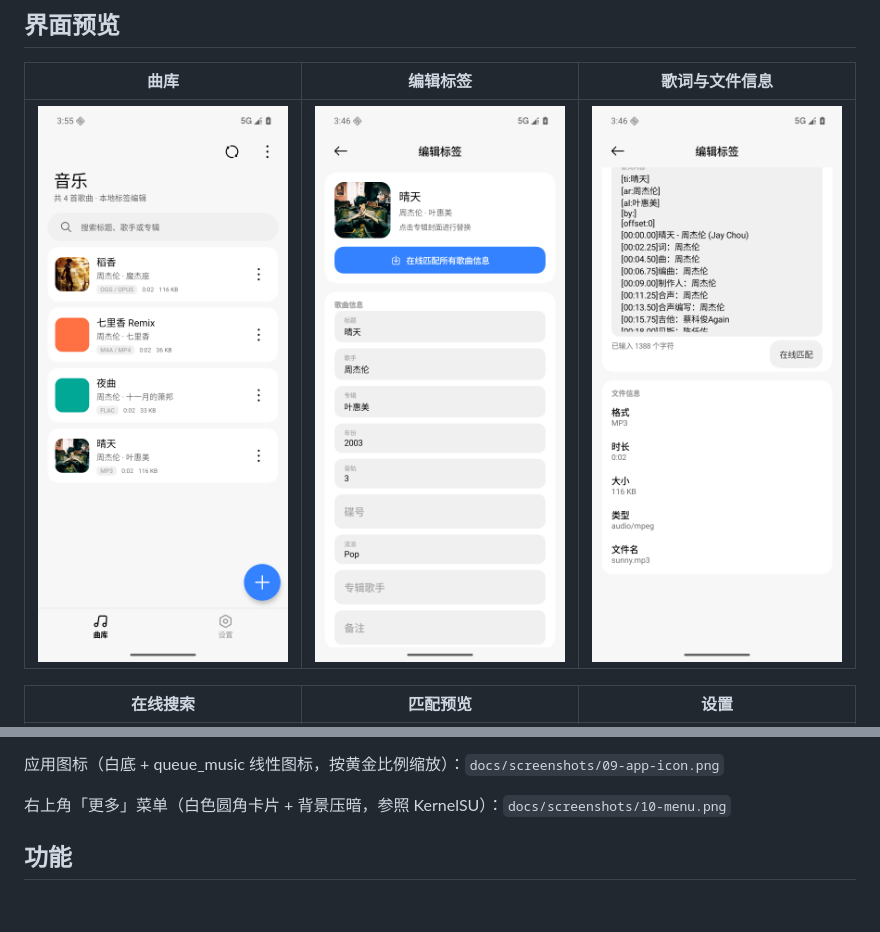
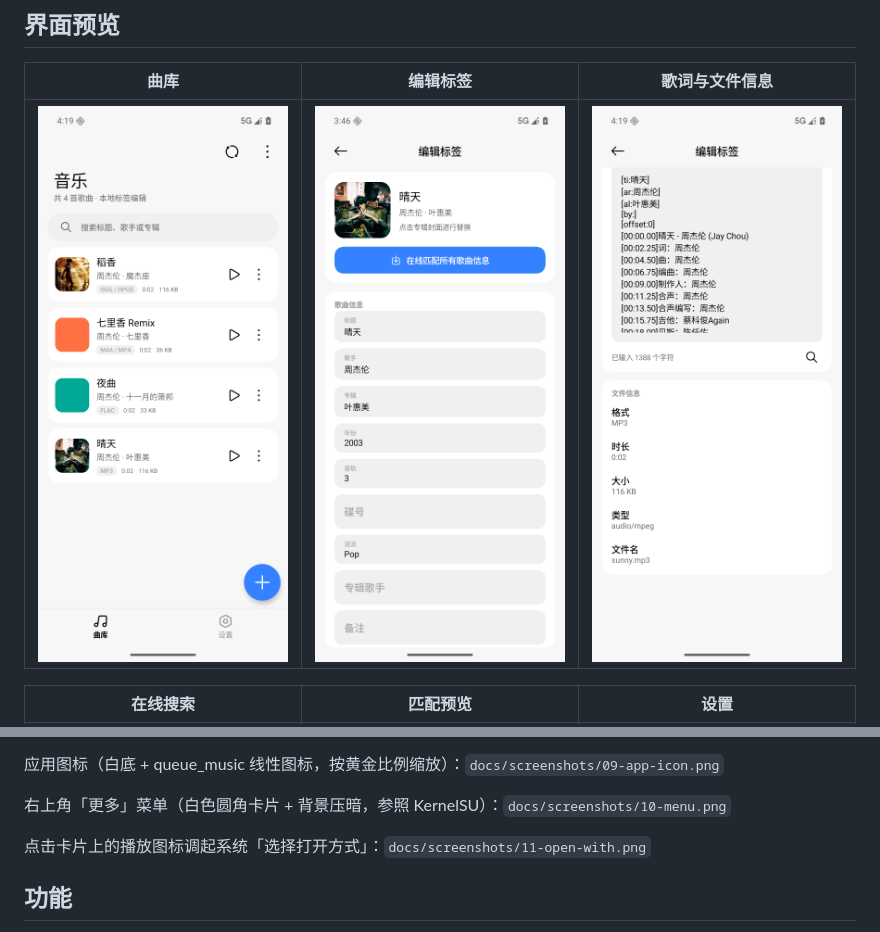
Before and after one commit to Kastorice/MusicTagger, a Markdown page: README.md, 2 parts joined by grey strips. Drawn GitHub-style; pictures changed too: docs/screenshots/01-library.png, docs/screenshots/03-lyrics.png; blank space fills up the shorter version.

```diff
--- a/README.md
+++ b/README.md
@@ -23,6 +23,8 @@ Material You 动态取色（可选，从壁纸颜色生成 MIUI 风格主题）
 应用图标（白底 + queue_music 线性图标，按黄金比例缩放）：`docs/screenshots/09-app-icon.png`
 
 右上角「更多」菜单（白色圆角卡片 + 背景压暗，参照 KernelSU）：`docs/screenshots/10-menu.png`
+
+点击卡片上的播放图标调起系统「选择打开方式」：`docs/screenshots/11-open-with.png`
 
 ## 功能
 
```
Also changed, not shown: docs/TEST-REPORT.md (+11 -0 lines), docs/screenshots/11-open-with.png (added), 4 other files.
